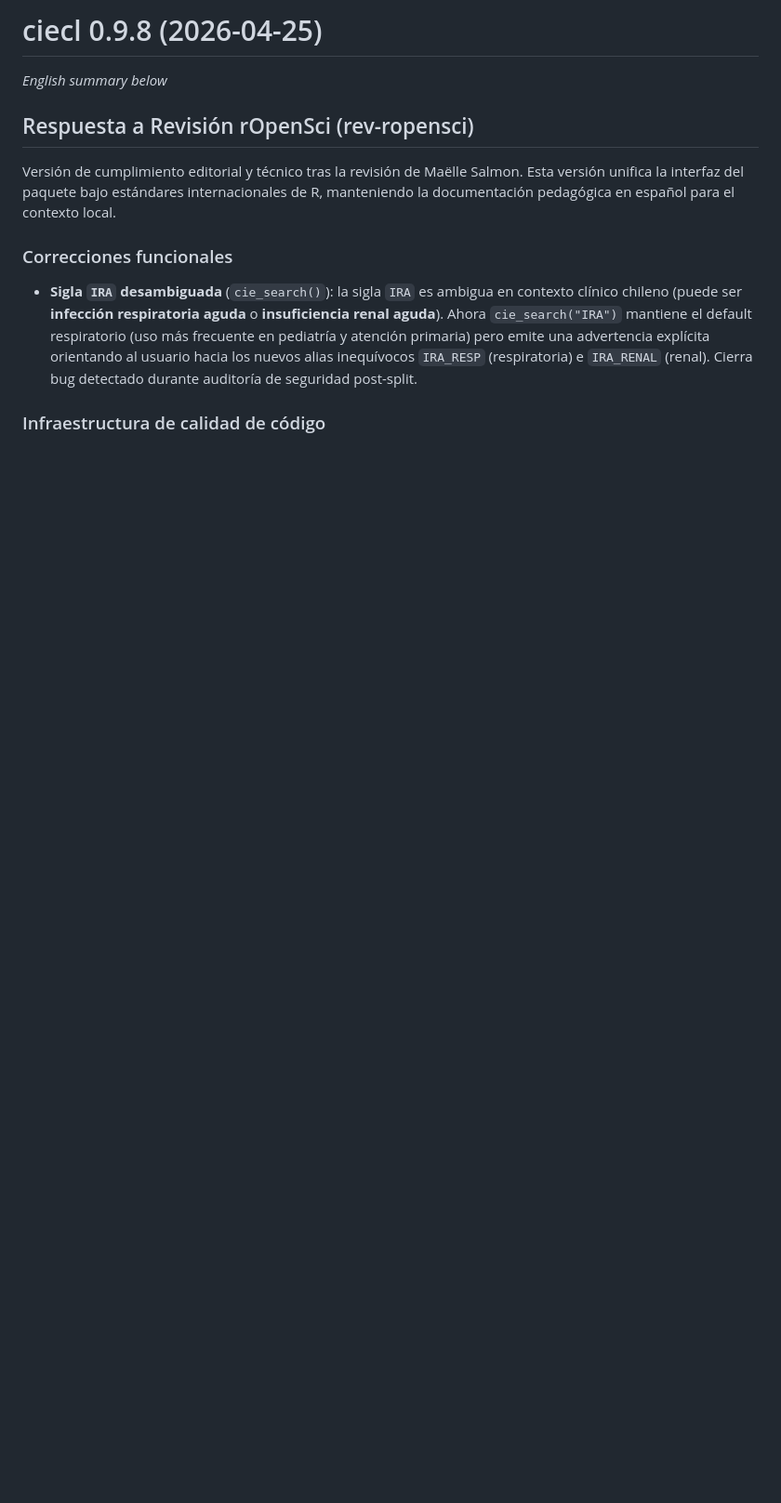
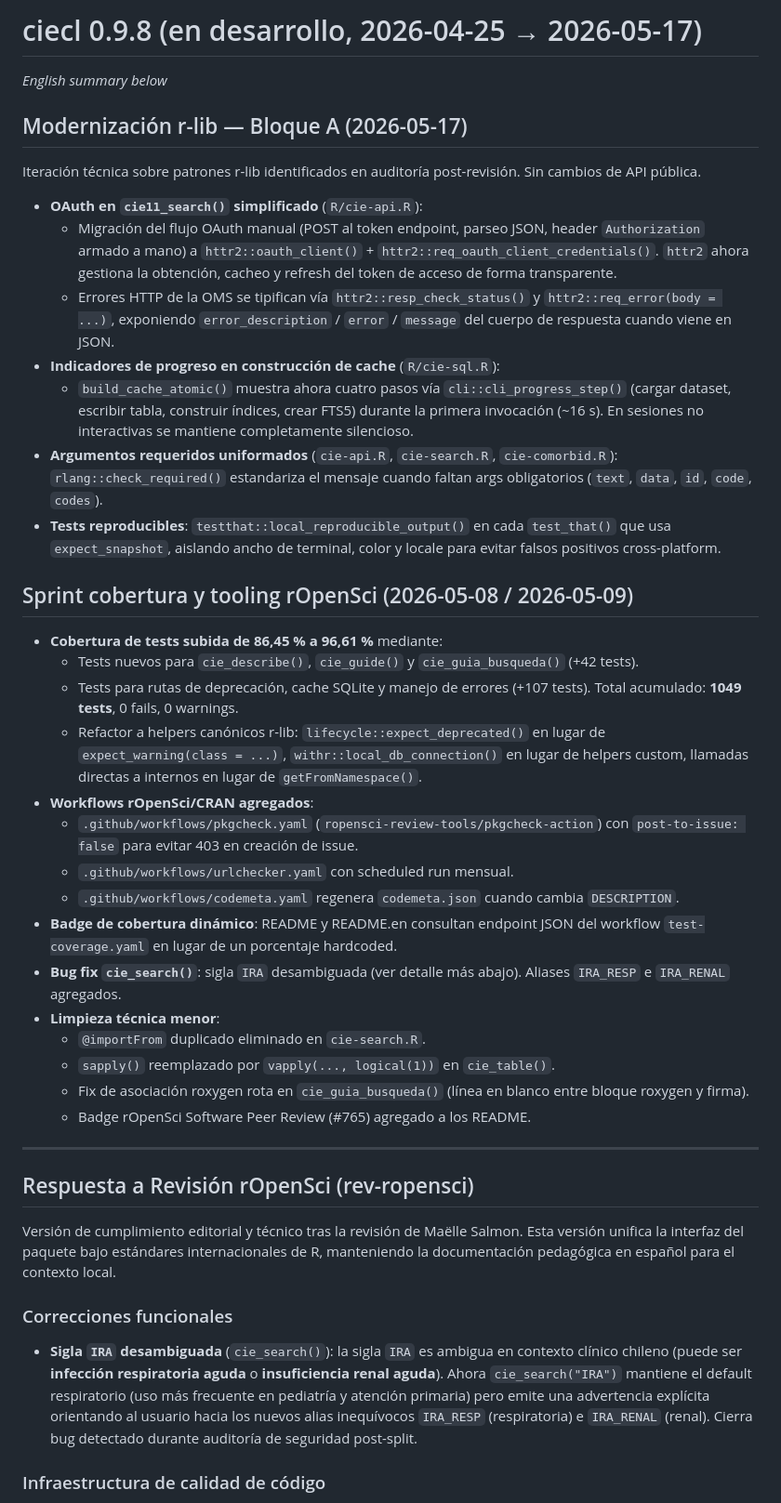
Before and after one commit to Rodotasso/ciecl, a Markdown page: NEWS.md, the part around the change. Shown at 93% size. GitHub-like rendering; blank space fills up the shorter version.

Commit message:
docs: registrar Bloque A y sprint cobertura de mayo en NEWS
Agrega al inicio de la entrada 0.9.8 dos secciones fechadas:

  - Modernizacion r-lib - Bloque A (2026-05-17): httr2 OAuth,
    resp_check_status, cli_progress_step, check_required,
    local_reproducible_output.
  - Sprint cobertura y tooling rOpenSci (2026-05-08/09): subida
    de 86.45% a 96.61% de coverage, workflows pkgcheck/urlchecker/
    codemeta, badge dinamico, fix IRA, limpieza importFrom/vapply.

La entrada 0.9.8 pasa a marcarse como "en desarrollo, 2026-04-25 ->
2026-05-17" hasta que se cierre la version.

```diff
--- a/NEWS.md
+++ b/NEWS.md
@@ -1,6 +1,61 @@
-# ciecl 0.9.8 (2026-04-25)
+# ciecl 0.9.8 (en desarrollo, 2026-04-25 → 2026-05-17)
 
 *English summary below*
+
+## Modernización r-lib — Bloque A (2026-05-17)
+
+Iteración técnica sobre patrones r-lib identificados en auditoría
+post-revisión. Sin cambios de API pública.
+
+* **OAuth en `cie11_search()` simplificado** (`R/cie-api.R`):
+  - Migración del flujo OAuth manual (POST al token endpoint, parseo JSON,
+    header `Authorization` armado a mano) a `httr2::oauth_client()` +
+    `httr2::req_oauth_client_credentials()`. `httr2` ahora gestiona la
+    obtención, cacheo y refresh del token de acceso de forma transparente.
+  - Errores HTTP de la OMS se tipifican vía `httr2::resp_check_status()` y
+    `httr2::req_error(body = ...)`, exponiendo `error_description` / `error`
+    / `message` del cuerpo de respuesta cuando viene en JSON.
+* **Indicadores de progreso en construcción de cache** (`R/cie-sql.R`):
+  - `build_cache_atomic()` muestra ahora cuatro pasos vía
+    `cli::cli_progress_step()` (cargar dataset, escribir tabla, construir
+    índices, crear FTS5) durante la primera invocación (~16 s). En sesiones
+    no interactivas se mantiene completamente silencioso.
+* **Argumentos requeridos uniformados** (`cie-api.R`, `cie-search.R`,
+  `cie-comorbid.R`): `rlang::check_required()` estandariza el mensaje cuando
+  faltan args obligatorios (`text`, `data`, `id`, `code`, `codes`).
+* **Tests reproducibles**: `testthat::local_reproducible_output()` en cada
+  `test_that()` que usa `expect_snapshot`, aislando ancho de terminal, color
+  y locale para evitar falsos positivos cross-platform.
+
+## Sprint cobertura y tooling rOpenSci (2026-05-08 / 2026-05-09)
+
+* **Cobertura de tests subida de 86,45 % a 96,61 %** mediante:
+  - Tests nuevos para `cie_describe()`, `cie_guide()` y `cie_guia_busqueda()`
+    (+42 tests).
+  - Tests para rutas de deprecación, cache SQLite y manejo de errores
+    (+107 tests). Total acumulado: **1049 tests**, 0 fails, 0 warnings.
+  - Refactor a helpers canónicos r-lib:
+    `lifecycle::expect_deprecated()` en lugar de `expect_warning(class = ...)`,
+    `withr::local_db_connection()` en lugar de helpers custom, llamadas
+    directas a internos en lugar de `getFromNamespace()`.
+* **Workflows rOpenSci/CRAN agregados**:
+  - `.github/workflows/pkgcheck.yaml` (`ropensci-review-tools/pkgcheck-action`)
+    con `post-to-issue: false` para evitar 403 en creación de issue.
+  - `.github/workflows/urlchecker.yaml` con scheduled run mensual.
+  - `.github/workflows/codemeta.yaml` regenera `codemeta.json` cuando cambia
+    `DESCRIPTION`.
+* **Badge de cobertura dinámico**: README y README.en consultan endpoint JSON
+  del workflow `test-coverage.yaml` en lugar de un porcentaje hardcoded.
+* **Bug fix `cie_search()`**: sigla `IRA` desambiguada (ver detalle más
+  abajo). Aliases `IRA_RESP` e `IRA_RENAL` agregados.
+* **Limpieza técnica menor**:
+  - `@importFrom` duplicado eliminado en `cie-search.R`.
+  - `sapply()` reemplazado por `vapply(..., logical(1))` en `cie_table()`.
+  - Fix de asociación roxygen rota en `cie_guia_busqueda()` (línea en blanco
+    entre bloque roxygen y firma).
+  - Badge rOpenSci Software Peer Review (#765) agregado a los README.
+
+---
 
 ## Respuesta a Revisión rOpenSci (rev-ropensci)
 
```
